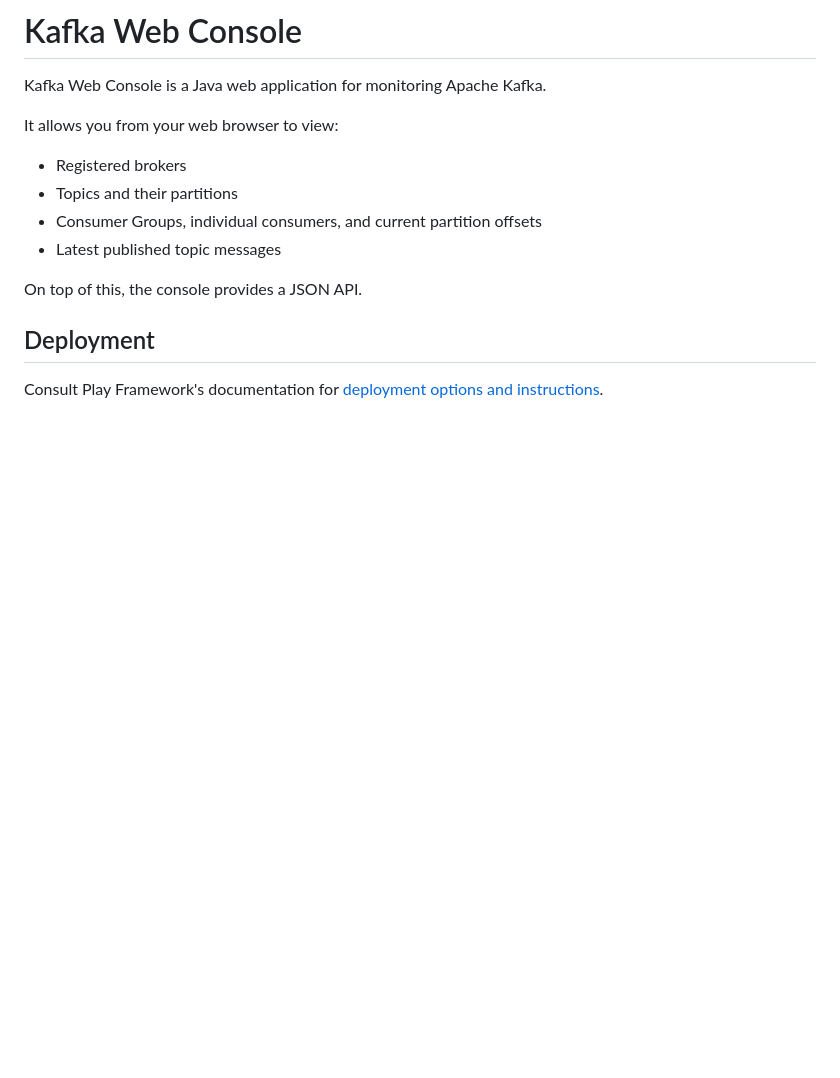
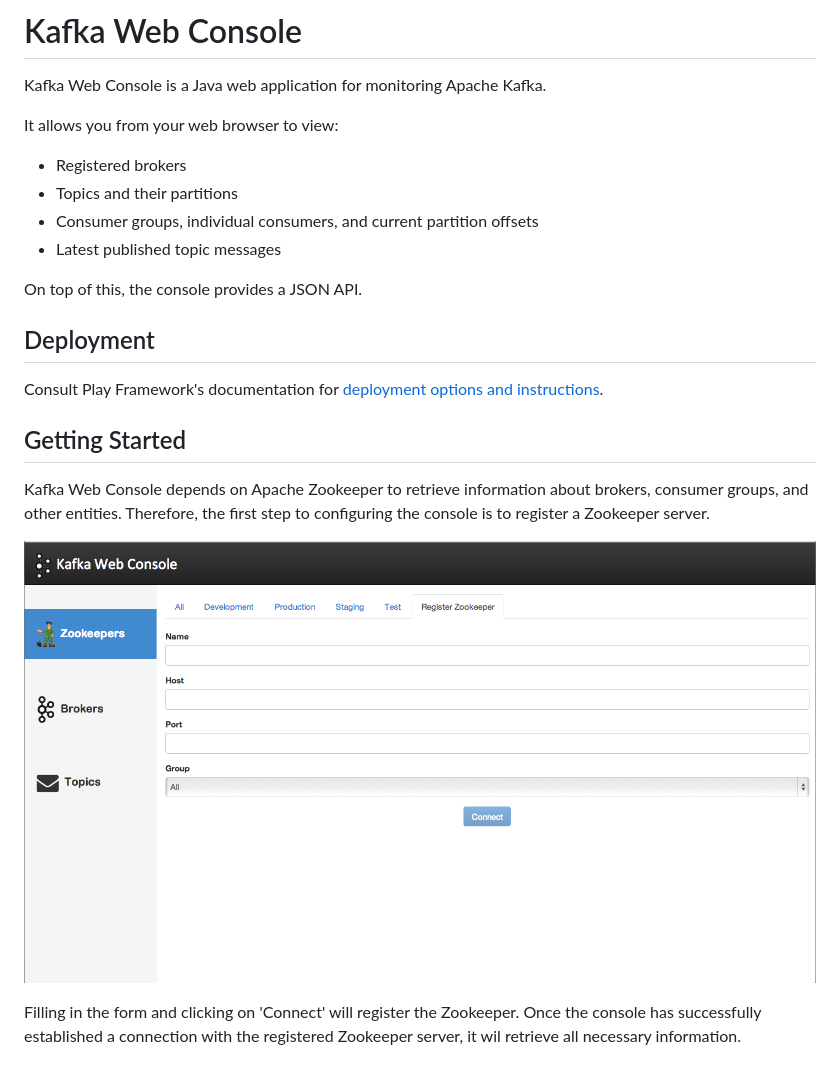
Before and after one commit to cjmamo/kafka-web-console, a Markdown page: README.md, the part around the change. Rendered like a GitHub page; pictures changed too: img/register-zookeeper.png (added); blank space fills up the shorter version.

```diff
--- a/README.md
+++ b/README.md
@@ -7,7 +7,7 @@ It allows you from your web browser to view:
 
    - Registered brokers
    - Topics and their partitions
-   - Consumer Groups, individual consumers, and current partition offsets
+   - Consumer groups, individual consumers, and current partition offsets
    - Latest published topic messages
 
 On top of this, the console provides a JSON API.
@@ -16,3 +16,12 @@ Deployment
 ----
 
 Consult Play Framework's documentation for [deployment options and instructions](http://www.playframework.com/documentation/2.2.x/Production).
+
+Getting Started
+---
+
+Kafka Web Console depends on Apache Zookeeper to retrieve information about brokers, consumer groups, and other entities. Therefore, the first step to configuring the console is to register a Zookeeper server.
+
+![register zookeeper](/img/register-zookeeper.png)
+
+Filling in the form and clicking on 'Connect' will register the Zookeeper. Once the console has successfully established a connection with the registered Zookeeper server, it wil retrieve all necessary information.
```
